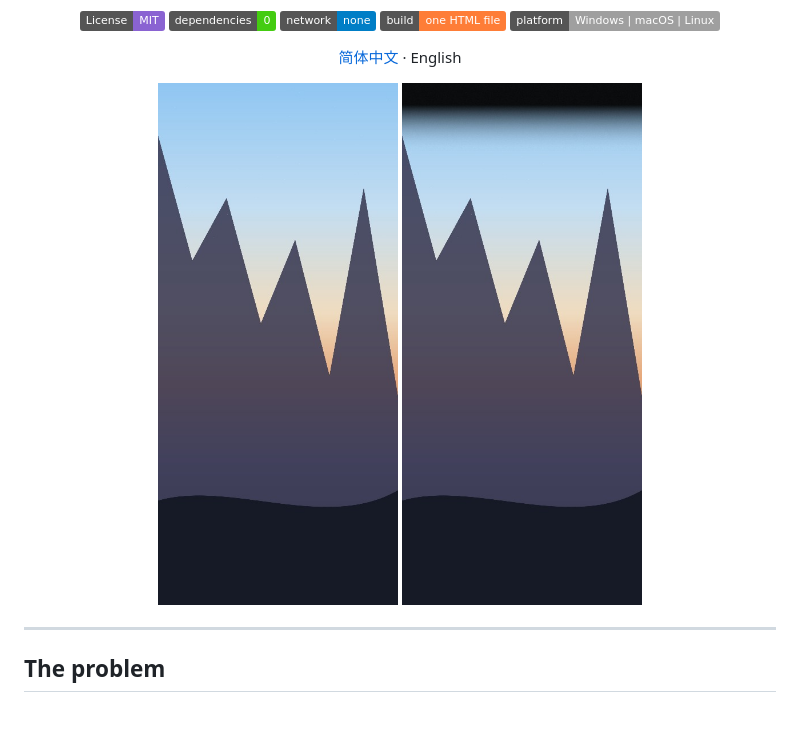
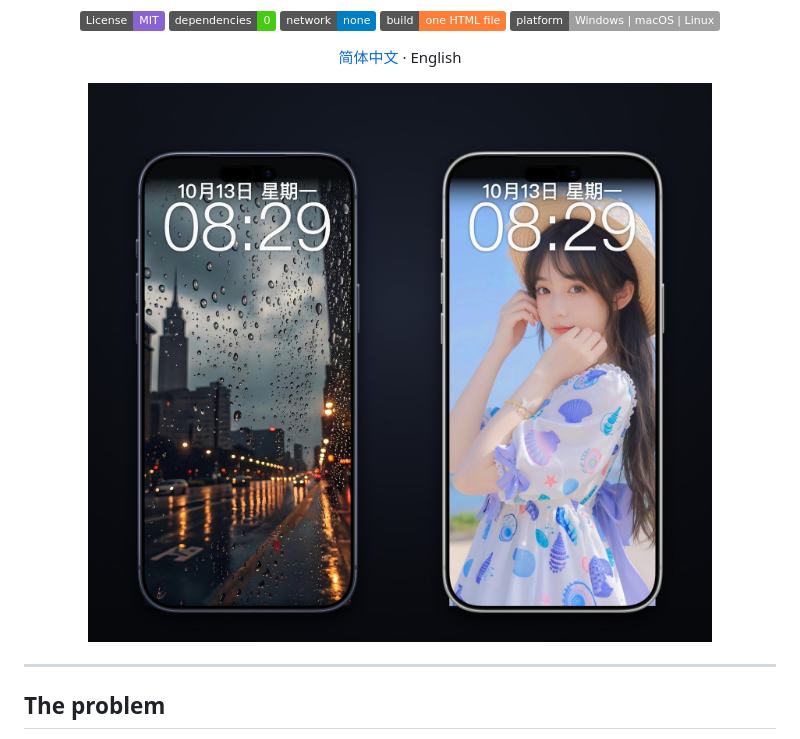
Before and after one commit to js-ping/dynamic-island-gradient, a Markdown page: README.en.md, the part around the change printed below. Drawn GitHub-style; pictures changed too: screenshots/example-after.jpg (deleted), screenshots/example-before.jpg (deleted), screenshots/hero.jpg (added); badges without logos; blank space fills up the shorter version.

```diff
--- a/README.en.md
+++ b/README.en.md
@@ -15,8 +15,7 @@ Dynamic Island and status bar blend into the picture instead of slicing it.
 
 [简体中文](README.md) · English
 
-<img src="screenshots/example-before.jpg" width="240" alt="Before">
-<img src="screenshots/example-after.jpg" width="240" alt="After">
+<img src="screenshots/hero.jpg" width="880" alt="Two real wallpapers inside official iPhone 17 Pro Max bezels — the top gradient blends the Dynamic Island into the picture">
 
 </div>
 
```
Also changed, not shown: other parts of README.en.md (+12 -0 lines), README.md (+10 -2 lines), docs/版本说明.md (+39 -5 lines), screenshots/compare-portrait.jpg (added), screenshots/compare-rain.jpg (added).
